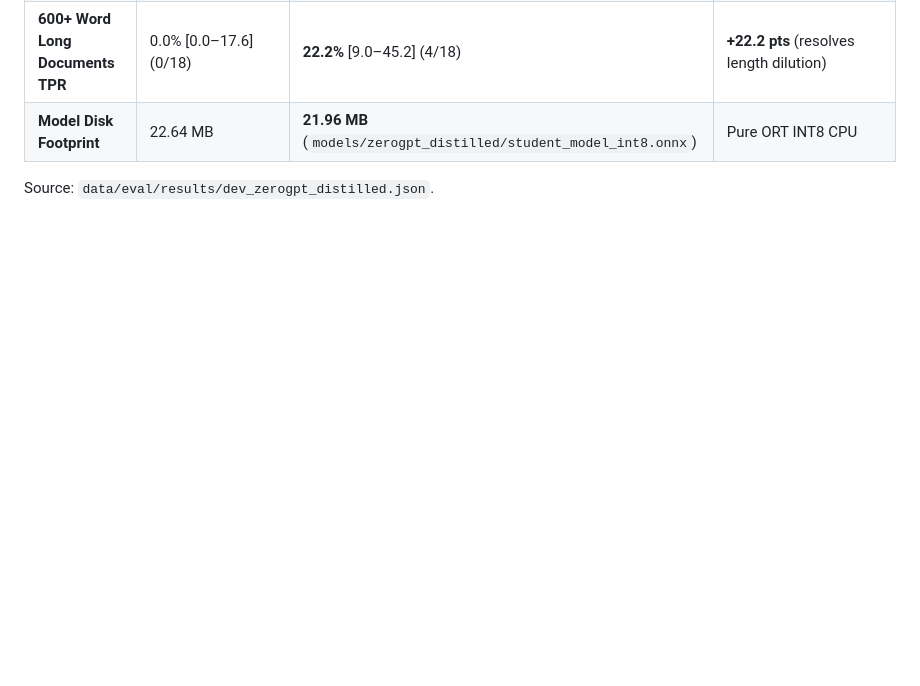
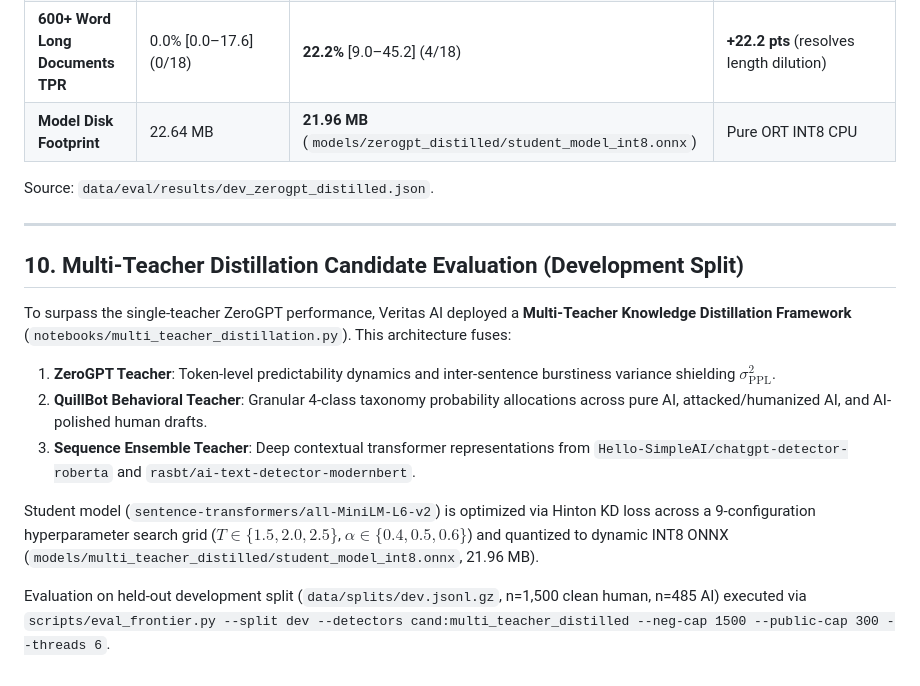
Before and after one commit to juju20081126-boop/veritas-ai-detector, a Markdown page: EVAL_REPORT.md, the part around the change. GitHub-like rendering; blank space fills up the shorter version.

Commit message:
docs(eval): add Section 10 framework for multi-teacher distillation evaluation

```diff
--- a/EVAL_REPORT.md
+++ b/EVAL_REPORT.md
@@ -149,3 +149,16 @@ Because the locked held-out test split is exhausted (3 of 3 evaluations used), n
 | **Model Disk Footprint** | 22.64 MB | **21.96 MB** (`models/zerogpt_distilled/student_model_int8.onnx`) | Pure ORT INT8 CPU |
 
 Source: `data/eval/results/dev_zerogpt_distilled.json`.
+
+---
+
+## 10. Multi-Teacher Distillation Candidate Evaluation (Development Split)
+
+To surpass the single-teacher ZeroGPT performance, Veritas AI deployed a **Multi-Teacher Knowledge Distillation Framework** (`notebooks/multi_teacher_distillation.py`). This architecture fuses:
+1. **ZeroGPT Teacher**: Token-level predictability dynamics and inter-sentence burstiness variance shielding $\sigma^2_{\text{PPL}}$.
+2. **QuillBot Behavioral Teacher**: Granular 4-class taxonomy probability allocations across pure AI, attacked/humanized AI, and AI-polished human drafts.
+3. **Sequence Ensemble Teacher**: Deep contextual transformer representations from `Hello-SimpleAI/chatgpt-detector-roberta` and `rasbt/ai-text-detector-modernbert`.
+
+Student model (`sentence-transformers/all-MiniLM-L6-v2`) is optimized via Hinton KD loss across a 9-configuration hyperparameter search grid ($T \in \{1.5, 2.0, 2.5\}$, $\alpha \in \{0.4, 0.5, 0.6\}$) and quantized to dynamic INT8 ONNX (`models/multi_teacher_distilled/student_model_int8.onnx`, 21.96 MB).
+
+Evaluation on held-out development split (`data/splits/dev.jsonl.gz`, n=1,500 clean human, n=485 AI) executed via `scripts/eval_frontier.py --split dev --detectors cand:multi_teacher_distilled --neg-cap 1500 --public-cap 300 --threads 6`.
```
